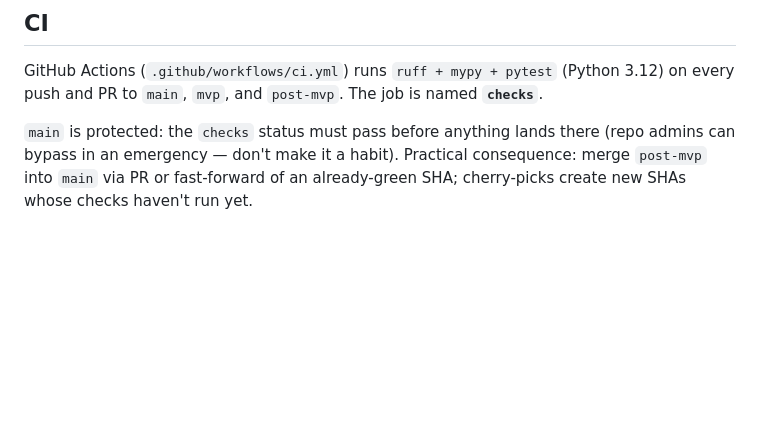
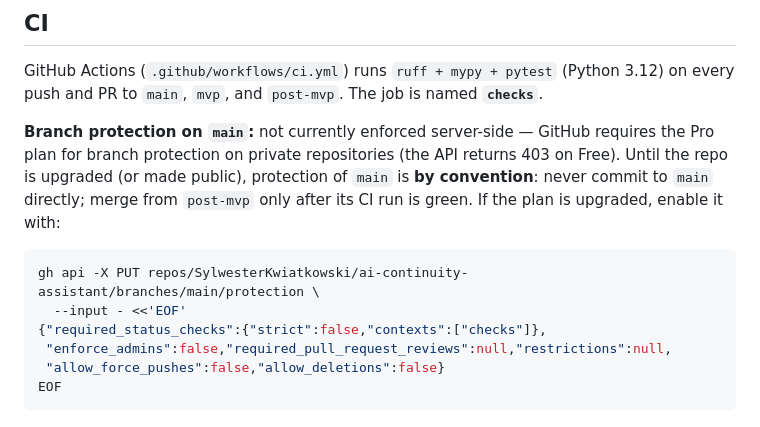
Before and after one commit to SylwesterKwiatkowski/ai-continuity-assistant, a Markdown page: docs/TESTING.md, the part around the change. Drawn GitHub-style; blank space fills up the shorter version.

Commit message:
docs: branch protection needs GitHub Pro on private repos; convention documented
Co-Authored-By: Claude Fable 5 <noreply@anthropic.com>

````diff
--- a/docs/TESTING.md
+++ b/docs/TESTING.md
@@ -79,7 +79,17 @@ Any deviation = stop the release and file the regression.
 GitHub Actions (`.github/workflows/ci.yml`) runs `ruff + mypy + pytest` (Python 3.12) on
 every push and PR to `main`, `mvp`, and `post-mvp`. The job is named **`checks`**.
 
-`main` is protected: the `checks` status must pass before anything lands there (repo admins
-can bypass in an emergency — don't make it a habit). Practical consequence: merge `post-mvp`
-into `main` via PR or fast-forward of an already-green SHA; cherry-picks create new SHAs
-whose checks haven't run yet.
+**Branch protection on `main`:** not currently enforced server-side — GitHub requires the
+Pro plan for branch protection on private repositories (the API returns 403 on Free). Until
+the repo is upgraded (or made public), protection of `main` is **by convention**: never
+commit to `main` directly; merge from `post-mvp` only after its CI run is green. If the plan
+is upgraded, enable it with:
+
+```bash
+gh api -X PUT repos/SylwesterKwiatkowski/ai-continuity-assistant/branches/main/protection \
+  --input - <<'EOF'
+{"required_status_checks":{"strict":false,"contexts":["checks"]},
+ "enforce_admins":false,"required_pull_request_reviews":null,"restrictions":null,
+ "allow_force_pushes":false,"allow_deletions":false}
+EOF
+```
````
Also changed, not shown: docs/ROADMAP.md (+3 -2 lines).
